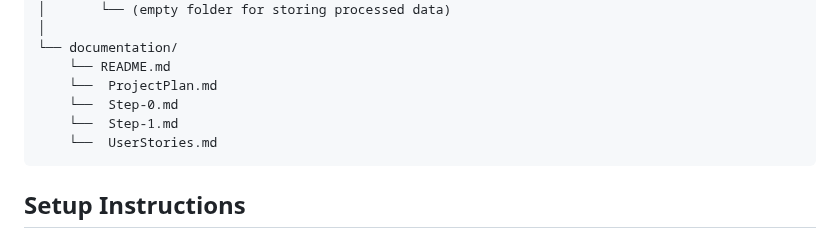
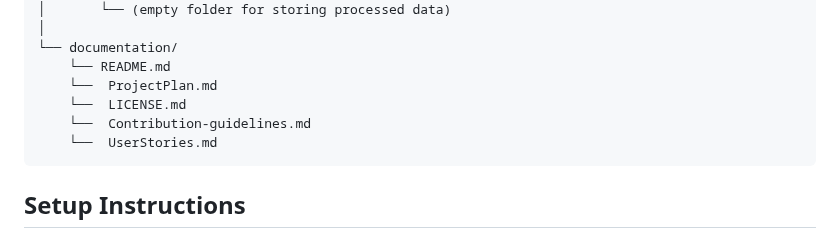
Before and after one commit to arunp77/Job-Market-project, a Markdown page: README.md, the part around the change. GitHub-like rendering.

````diff
--- a/README.md
+++ b/README.md
@@ -92,8 +92,8 @@ Job-Market-Data-Engineering-Project/
 └── documentation/
     └── README.md
     └──  ProjectPlan.md
-    └──  Step-0.md
-    └──  Step-1.md
+    └──  LICENSE.md
+    └──  Contribution-guidelines.md
     └──  UserStories.md
 ```
 
````
